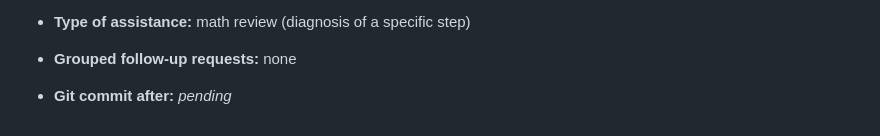
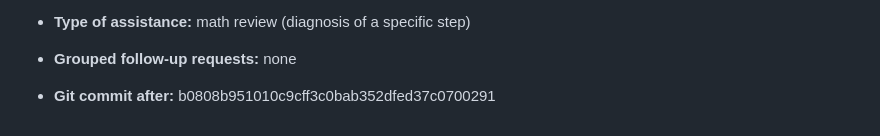
Before and after one commit to Joon1Bae/AP-PS2, a Markdown page: AI_INTERACTIONS.md, the part around the change. Rendered like a GitHub page.

Commit message:
TP record: Q2(a), Q2(b) - after hash

```diff
--- a/AI_INTERACTIONS.md
+++ b/AI_INTERACTIONS.md
@@ -109,4 +109,4 @@ Environment: VS Code + Claude Code (Anthropic), workspace = this repository.
 - **Substantive mathematical / economic / empirical suggestions made:** The AI noted that, by step 5 of the student's own spec (b = a E[xR xR']^-1 E[xR]), the proposed b equals the currently implemented b divided by the currently implemented a (1.036834 for BM, 1.066615 for MOM). The proposed scatterplots would therefore show the same pattern, rescaled.
 - **Type of assistance:** math review (diagnosis of a specific step)
 - **Grouped follow-up requests:** none
-- **Git commit after:** _pending_
+- **Git commit after:** b0808b951010c9cff3c0bab352dfed37c0700291
```
